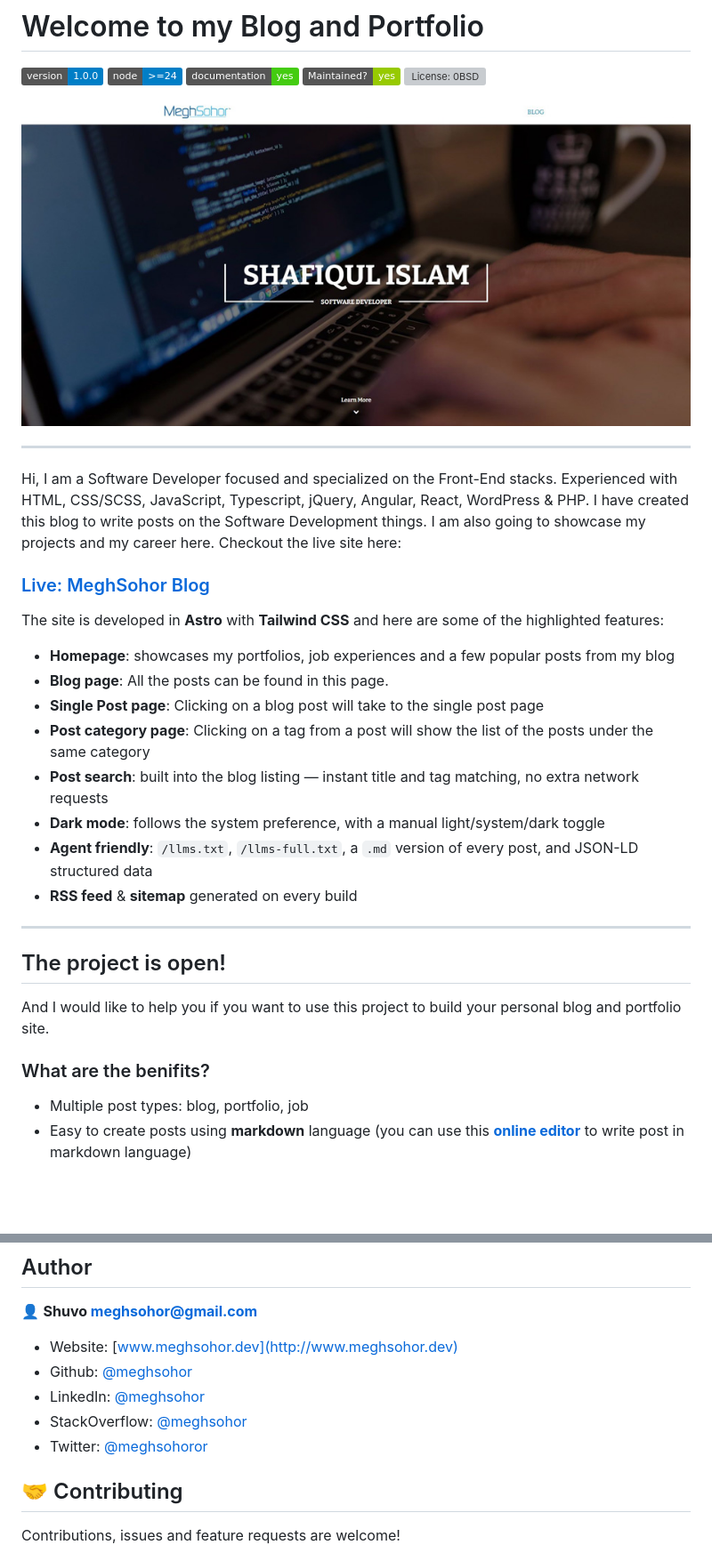
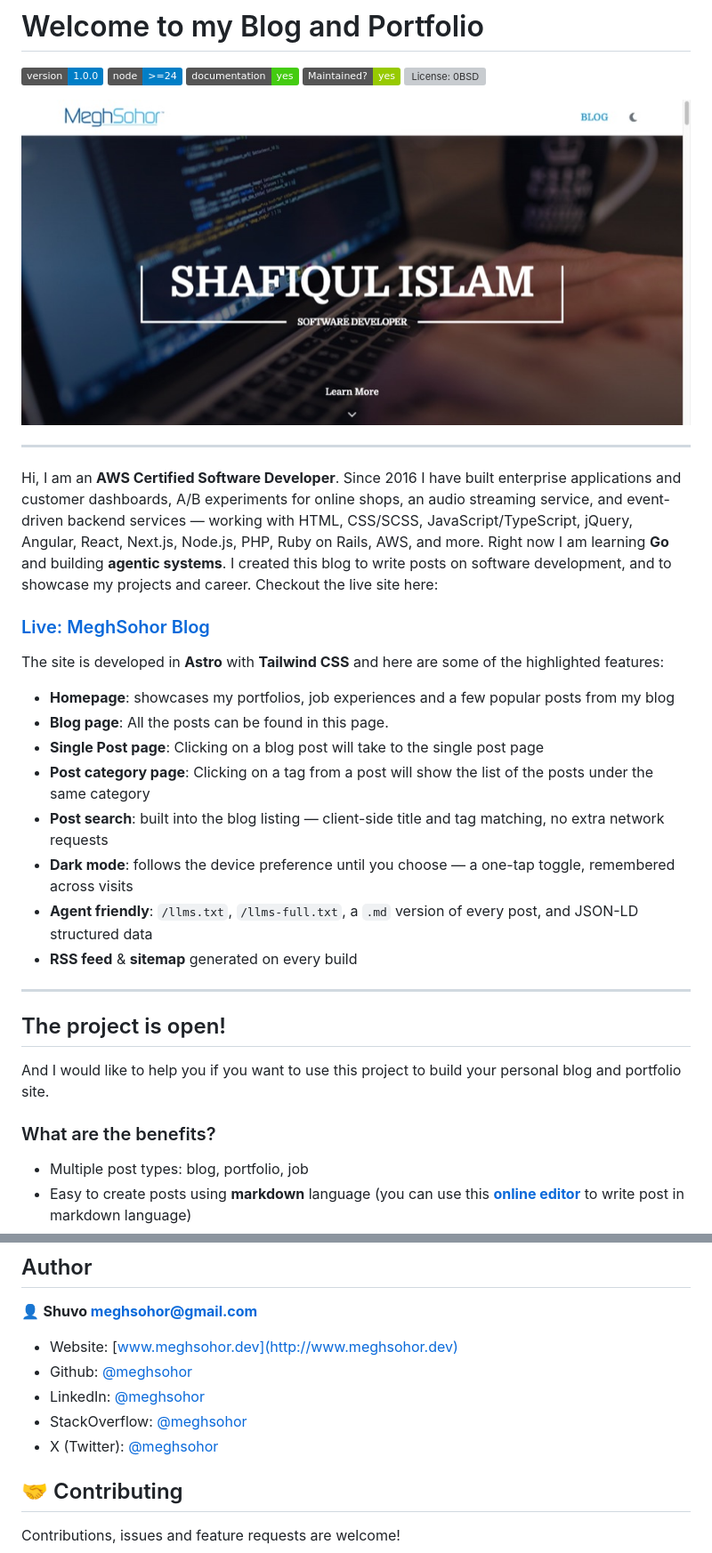
Before and after one commit to meghsohor/meghsohor-blog, a Markdown page: README.md, 2 parts joined by grey strips. Shown: that part at 89% size. Rendered like a GitHub page; pictures changed too: public/images/homepage.jpg; badges without logos; blank space fills up the shorter version; grey boxes are pictures that could not be loaded.

Commit message:
Refreshed the README bio, dark-mode description, and homepage screenshot

```diff
--- a/README.md
+++ b/README.md
@@ -10,7 +10,7 @@
 
 ***
 
-Hi, I am a Software Developer focused and specialized on the Front-End stacks. Experienced with HTML, CSS/SCSS, JavaScript, Typescript, jQuery, Angular, React, WordPress & PHP. I have created this blog to write posts on the Software Development things. I am also going to showcase my projects and my career here.
+Hi, I am an **AWS Certified Software Developer**. Since 2016 I have built enterprise applications and customer dashboards, A/B experiments for online shops, an audio streaming service, and event-driven backend services — working with HTML, CSS/SCSS, JavaScript/TypeScript, jQuery, Angular, React, Next.js, Node.js, PHP, Ruby on Rails, AWS, and more. Right now I am learning **Go** and building **agentic systems**. I created this blog to write posts on software development, and to showcase my projects and career.
 Checkout the live site here:
 ### [Live: MeghSohor Blog](https://meghsohor.dev/)
 
@@ -19,8 +19,8 @@ The site is developed in **Astro** with **Tailwind CSS** and here are some of th
 - **Blog page**: All the posts can be found in this page.
 - **Single Post page**: Clicking on a blog post will take to the single post page
 - **Post category page**: Clicking on a tag from a post will show the list of the posts under the same category
-- **Post search**: built into the blog listing — instant title and tag matching, no extra network requests
-- **Dark mode**: follows the system preference, with a manual light/system/dark toggle
+- **Post search**: built into the blog listing — client-side title and tag matching, no extra network requests
+- **Dark mode**: follows the device preference until you choose — a one-tap toggle, remembered across visits
 - **Agent friendly**: `/llms.txt`, `/llms-full.txt`, a `.md` version of every post, and JSON-LD structured data
 - **RSS feed** & **sitemap** generated on every build
 
@@ -29,7 +29,7 @@ The site is developed in **Astro** with **Tailwind CSS** and here are some of th
 ## The project is open!
 And I would like to help you if you want to use this project to build your personal blog and portfolio site.
 
-### What are the benifits?
+### What are the benefits?
 
 - Multiple post types: blog, portfolio, job
 - Easy to create posts using **markdown** language (you can use this [**online editor**](https://pandao.github.io/editor.md/en.html) to write post in markdown language)
@@ -85,7 +85,7 @@ npm run preview
 * Github: [@meghsohor](https://github.com/meghsohor)
 * LinkedIn: [@meghsohor](https://linkedin.com/in/meghsohor)
 * StackOverflow: [@meghsohor](https://stackoverflow.com/users/7646942/shuvo)
-* Twitter: [@meghsohoror](https://twitter.com/meghsohor)
+* X (Twitter): [@meghsohor](https://twitter.com/meghsohor)
 
 ## 🤝 Contributing
 
```
